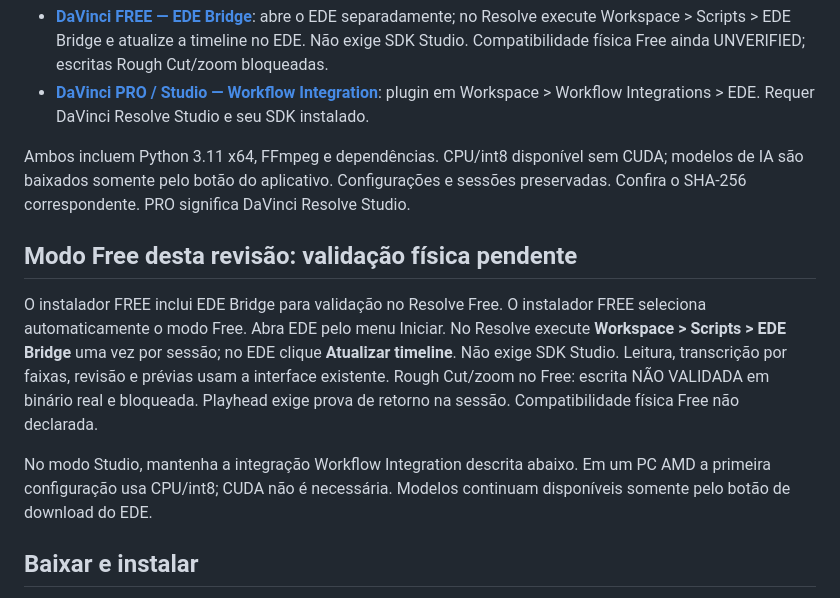
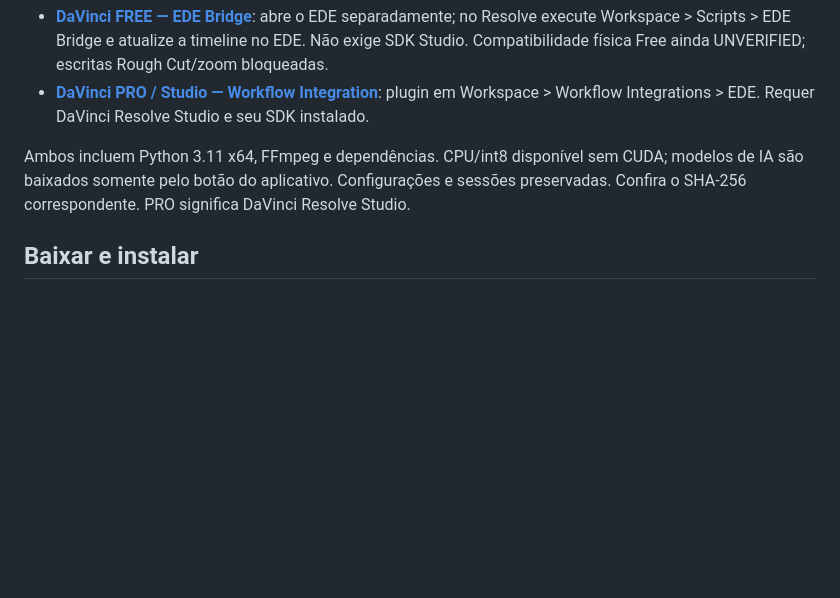
Before and after one commit to TruePabloEscobar/Editor-do-Escobar, a Markdown page: README.md, the part around the change. Drawn GitHub-style; blank space fills up the shorter version.

Commit message:
Update README.md
ajuste na descrição

```diff
--- a/README.md
+++ b/README.md
@@ -14,20 +14,6 @@ preservada; o Rough Cut exige uma cópia criada e verificada.
 Ambos incluem Python 3.11 x64, FFmpeg e dependências. CPU/int8 disponível sem CUDA;
 modelos de IA são baixados somente pelo botão do aplicativo. Configurações e sessões preservadas.
 Confira o SHA-256 correspondente. PRO significa DaVinci Resolve Studio.
-
-## Modo Free desta revisão: validação física pendente
-
-O instalador FREE inclui EDE Bridge para validação no Resolve Free.
-O instalador FREE seleciona automaticamente o modo Free.
-Abra EDE pelo menu Iniciar. No Resolve execute **Workspace > Scripts > EDE Bridge**
-uma vez por sessão; no EDE clique **Atualizar timeline**. Não exige SDK Studio.
-Leitura, transcrição por faixas, revisão e prévias usam a interface existente.
-Rough Cut/zoom no Free: escrita NÃO VALIDADA em binário real e bloqueada.
-Playhead exige prova de retorno na sessão. Compatibilidade física Free não declarada.
-
-No modo Studio, mantenha a integração Workflow Integration descrita abaixo.
-Em um PC AMD a primeira configuração usa CPU/int8; CUDA não é necessária.
-Modelos continuam disponíveis somente pelo botão de download do EDE.
 
 ## Baixar e instalar
 
```
